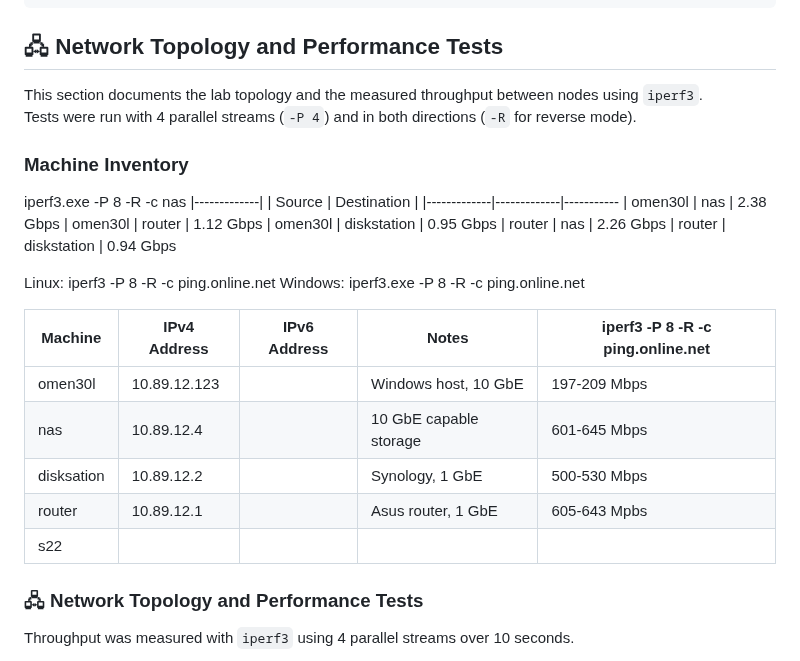
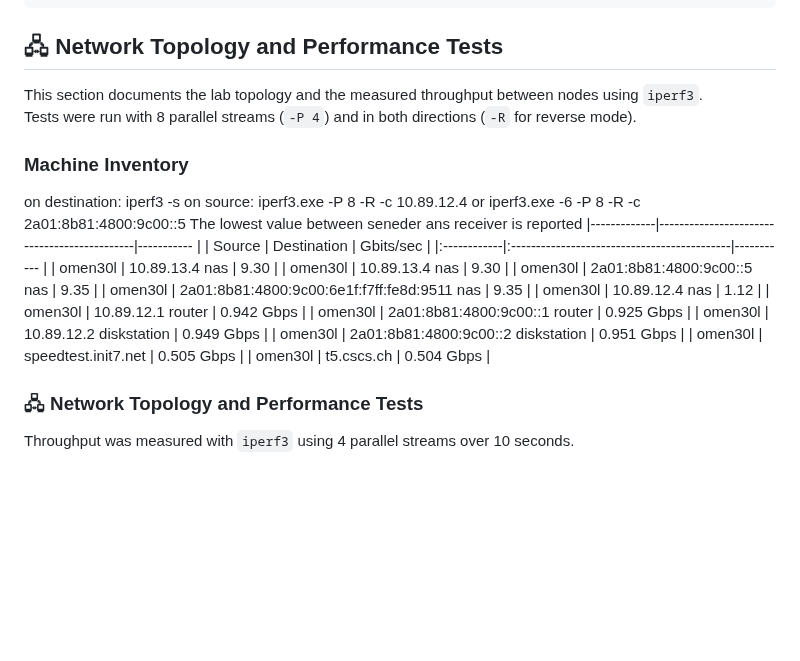
Before and after one commit to julienbardi/homelab, a Markdown page: README.md, the part around the change. GitHub-like rendering; blank space fills up the shorter version.

Commit message:
Update README.md - iperf3 results

`````diff
--- a/README.md
+++ b/README.md
@@ -594,31 +594,28 @@ homelab/
 ````
 
 ## 🖧 Network Topology and Performance Tests
+
 This section documents the lab topology and the measured throughput between nodes using `iperf3`.
-Tests were run with 4 parallel streams (`-P 4`) and in both directions (`-R` for reverse mode).
+Tests were run with 8 parallel streams (`-P 4`) and in both directions (`-R` for reverse mode).
 
 ### Machine Inventory
-
-iperf3.exe -P 8 -R -c nas
-|-------------|
-| Source      | Destination |
-|-------------|-------------|-----------
-| omen30l     | nas         | 2.38 Gbps
-| omen30l     | router      | 1.12 Gbps
-| omen30l     | diskstation | 0.95 Gbps
-| router      | nas         | 2.26 Gbps
-| router      | diskstation | 0.94 Gbps
-
-
-Linux: iperf3 -P 8 -R -c ping.online.net           Windows: iperf3.exe -P 8 -R -c ping.online.net
-
-| Machine     | IPv4 Address | IPv6 Address        | Notes                  | iperf3 -P 8 -R -c ping.online.net |
-|-------------|--------------|---------------------|------------------------|-----------------------------------|
-| omen30l     | 10.89.12.123 |                     | Windows host, 10 GbE   | 197-209 Mbps |
-| nas         | 10.89.12.4   |                     | 10 GbE capable storage | 601-645 Mbps |
-| disksation  | 10.89.12.2   |                     | Synology, 1 GbE        | 500-530 Mbps |
-| router      | 10.89.12.1   |                     | Asus router, 1 GbE     | 605-643 Mpbs |
-| s22         |              |                     |                        |
+on destination: iperf3 -s
+on source: iperf3.exe -P 8 -R -c 10.89.12.4 or iperf3.exe -6 -P 8 -R -c 2a01:8b81:4800:9c00::5
+The lowest value between seneder ans receiver is reported
+|-------------|---------------------------------------------|----------- |
+| Source      | Destination                                 | Gbits/sec  |
+|:------------|:--------------------------------------------|----------- |
+| omen30l     | 10.89.13.4 nas                              | 9.30       |
+| omen30l     | 10.89.13.4 nas                              | 9.30       |
+| omen30l     | 2a01:8b81:4800:9c00::5 nas                  | 9.35       |
+| omen30l     | 2a01:8b81:4800:9c00:6e1f:f7ff:fe8d:9511 nas | 9.35       |
+| omen30l     | 10.89.12.4 nas                              | 1.12       |
+| omen30l     | 10.89.12.1 router                           | 0.942 Gbps |
+| omen30l     | 2a01:8b81:4800:9c00::1 router               | 0.925 Gbps |
+| omen30l     | 10.89.12.2 diskstation                      | 0.949 Gbps |
+| omen30l     | 2a01:8b81:4800:9c00::2 diskstation          | 0.951 Gbps |
+| omen30l     | speedtest.init7.net                         | 0.505 Gbps |
+| omen30l     | t5.cscs.ch                                  | 0.504 Gbps |
 
 ### 🖧 Network Topology and Performance Tests
 Throughput was measured with `iperf3` using 4 parallel streams over 10 seconds.
`````
